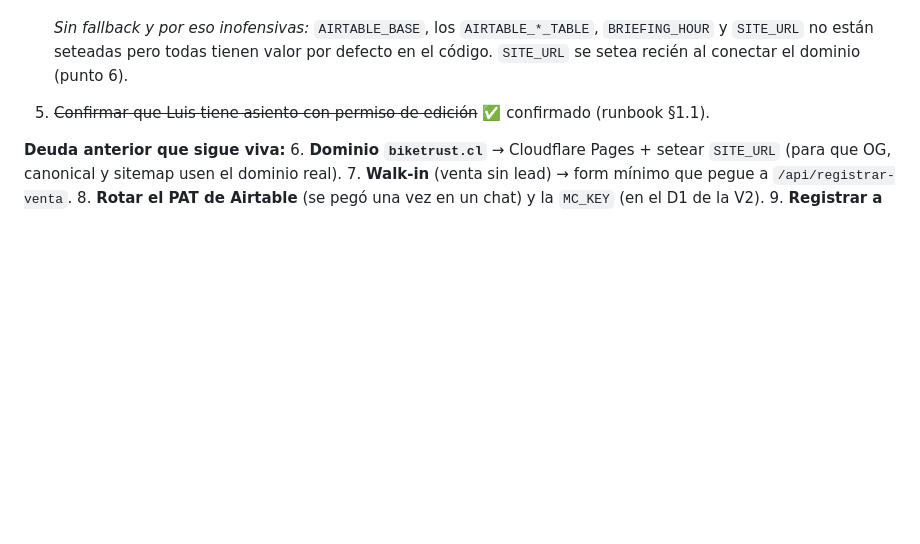
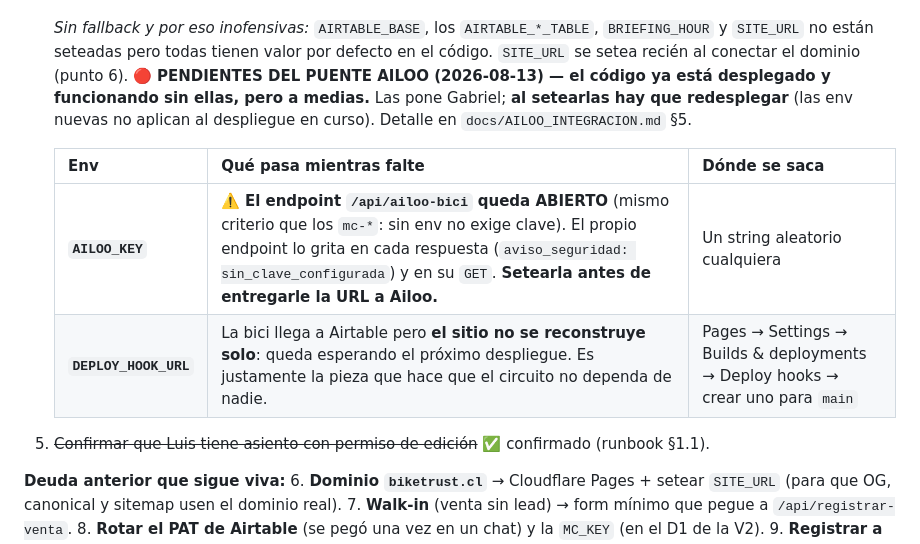
Before and after one commit to gm-growth-partners/biketrust-sitio, a Markdown page: CLAUDE.md, the part around the change. Drawn GitHub-style; blank space fills up the shorter version.

Commit message:
Anota AILOO_KEY y DEPLOY_HOOK_URL como pendientes de Cloudflare
Quedan en la seccion de env de CLAUDE.md, que es donde se buscan. Sin
AILOO_KEY el endpoint /api/ailoo-bici queda abierto (y lo avisa en cada
respuesta); sin DEPLOY_HOOK_URL la bici llega a Airtable pero el sitio no
se reconstruye solo. Ambas exigen redesplegar al setearlas.

Co-Authored-By: Claude Opus 5 <noreply@anthropic.com>

```diff
--- a/CLAUDE.md
+++ b/CLAUDE.md
@@ -271,6 +271,15 @@ Meta del dueño: **20–30 % de los leads entregan teléfono** (semana 30 = 3 %)
    *Sin fallback y por eso inofensivas:* `AIRTABLE_BASE`, los `AIRTABLE_*_TABLE`,
    `BRIEFING_HOUR` y `SITE_URL` no están seteadas pero todas tienen valor por defecto en el
    código. `SITE_URL` se setea recién al conectar el dominio (punto 6).
+   🔴 **PENDIENTES DEL PUENTE AILOO (2026-08-13) — el código ya está desplegado y funcionando
+   sin ellas, pero a medias.** Las pone Gabriel; **al setearlas hay que redesplegar** (las env
+   nuevas no aplican al despliegue en curso). Detalle en `docs/AILOO_INTEGRACION.md` §5.
+
+   | Env | Qué pasa mientras falte | Dónde se saca |
+   |---|---|---|
+   | **`AILOO_KEY`** | ⚠️ **El endpoint `/api/ailoo-bici` queda ABIERTO** (mismo criterio que los `mc-*`: sin env no exige clave). El propio endpoint lo grita en cada respuesta (`aviso_seguridad: sin_clave_configurada`) y en su `GET`. **Setearla antes de entregarle la URL a Ailoo.** | Un string aleatorio cualquiera |
+   | **`DEPLOY_HOOK_URL`** | La bici llega a Airtable pero **el sitio no se reconstruye solo**: queda esperando el próximo despliegue. Es justamente la pieza que hace que el circuito no dependa de nadie. | Pages → Settings → Builds & deployments → Deploy hooks → crear uno para `main` |
+
 5. ~~Confirmar que Luis tiene asiento con permiso de edición~~ ✅ confirmado (runbook §1.1).
 
 **Deuda anterior que sigue viva:**
```
